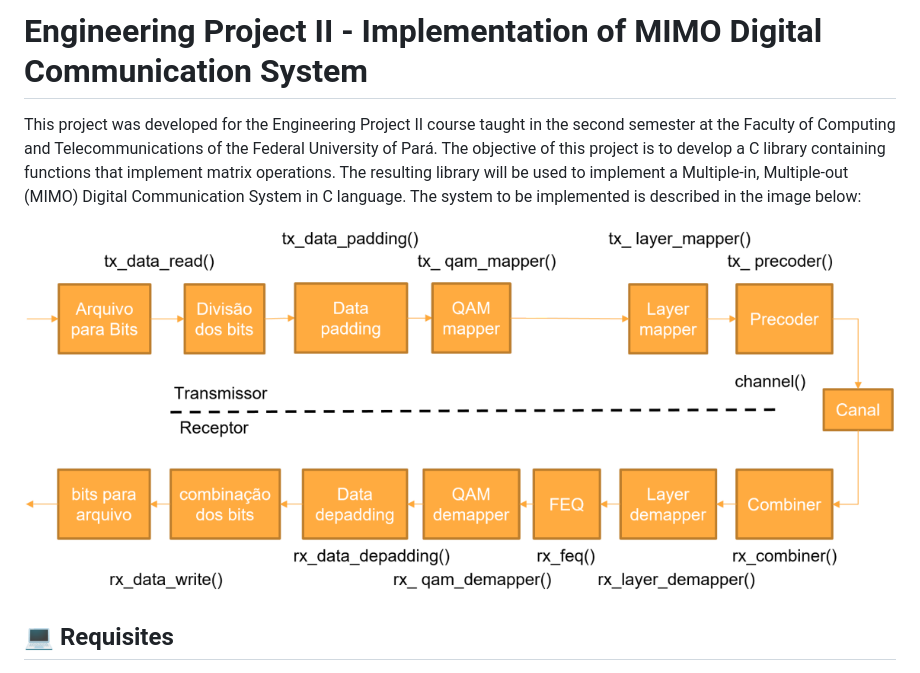
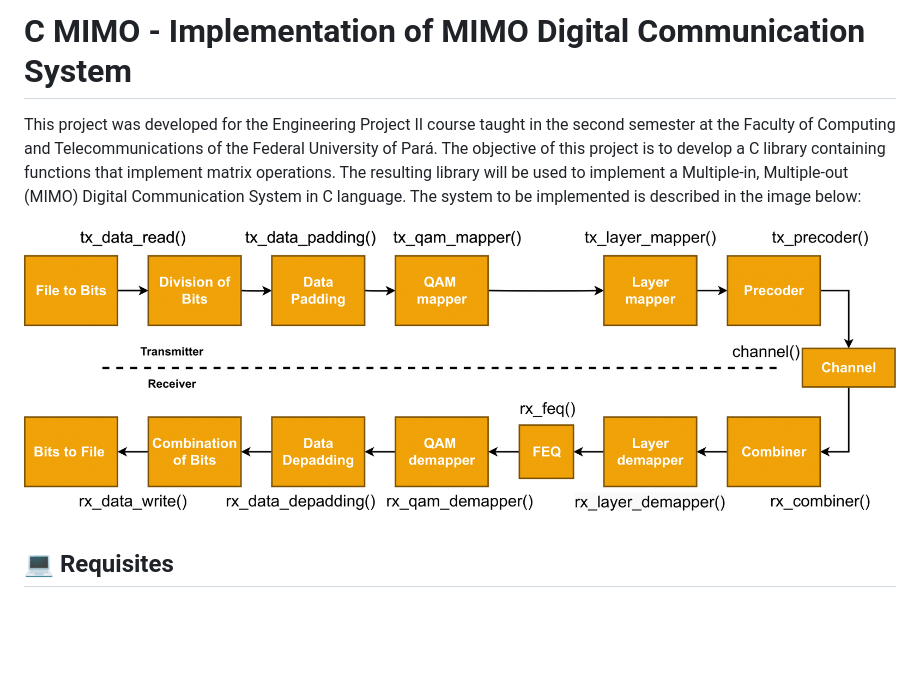
Before and after one commit to lasseufpa/cMIMO, a Markdown page: README.md, the part around the change printed below. Drawn GitHub-style; pictures changed too: figures/mimosystem.png; blank space fills up the shorter version.

Commit message:
update topology's figure and readme

```diff
--- a/README.md
+++ b/README.md
@@ -1,4 +1,4 @@
-# Engineering Project II - Implementation of MIMO Digital Communication System
+# C MIMO - Implementation of MIMO Digital Communication System
 
 This project was developed for the Engineering Project II course taught in the second semester at the Faculty of Computing and Telecommunications of the Federal University of Pará. The objective of this project is to develop a C library containing functions that implement matrix operations. The resulting library will be used to implement a Multiple-in, Multiple-out (MIMO) Digital Communication System in C language. The system to be implemented is described in the image below:
 
```
Also changed, not shown: other parts of README.md (+1 -1 lines).
